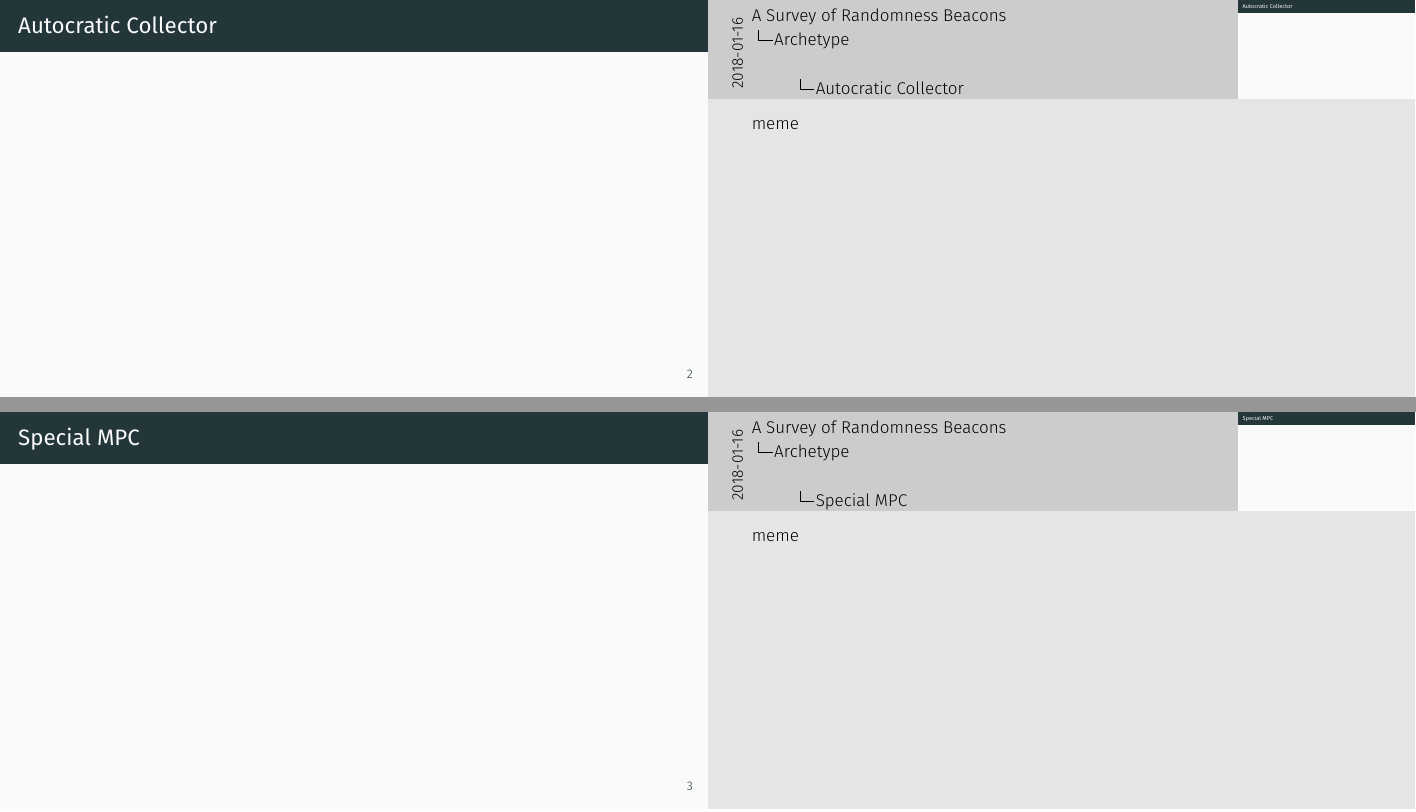
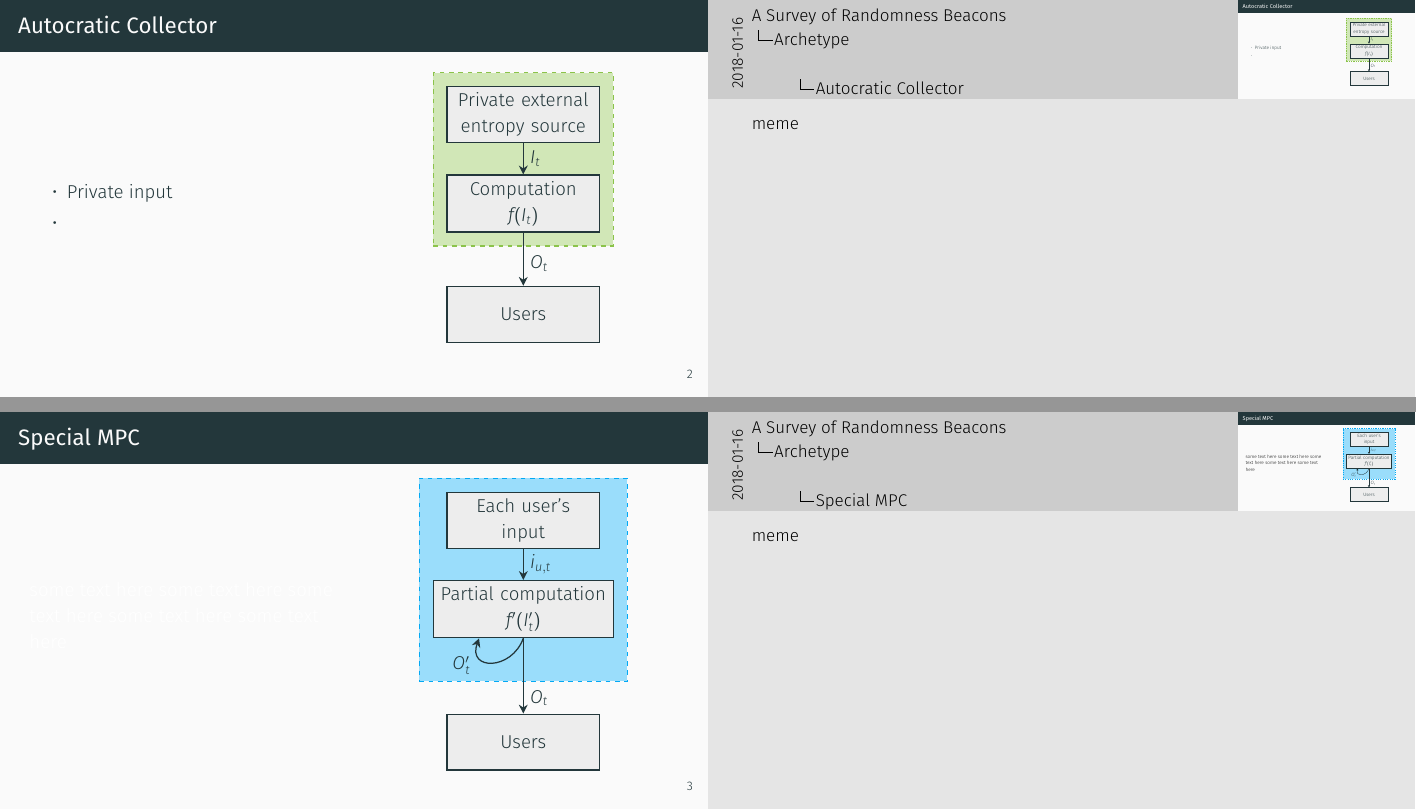
Before and after one commit to randomchain/beacon-taxonomy-presentation, LaTeX slides (main.tex, which reads content/archetypes/meta.tex): pages 4 and 5 of 14, joined at a grey line. Compiled offline with XeLaTeX.

Commit message:
minor changes

```diff
--- a/content/archetypes/meta.tex
+++ b/content/archetypes/meta.tex
@@ -73,6 +73,30 @@ meme
 }
 
 \begin{frame}{Autocratic Collector}
+    \begin{columns}
+        \begin{column}{0.5\textwidth}
+            \begin{itemize}
+                \item Private input
+                \item
+            \end{itemize}
+        \end{column}
+        \begin{column}{0.5\textwidth}
+            \begin{center}
+                \begin{tikzpicture}[auto]
+                    \pgfdeclarelayer{background}
+                    \pgfsetlayers{background,main}
+                    \node[block] (input) {Private external\\entropy source};
+                    \node[block, below=.7cm of input] (computation) {Computation\\$f(I_t)$};
+                    \node[block, below=1.2cm of computation] (users) {Users};
+                    \draw[arrow] (input) -- node (inp) {$I_t$} (computation);
+                    \draw[arrow] (computation) -- node[yshift=-1mm] {$O_t$} (users);
+                    \begin{pgfonlayer}{background}
+                        \node[block] (beacon) [container, fit={(input) (computation)}] {};
+                    \end{pgfonlayer}
+                \end{tikzpicture}
+             \end{center}
+        \end{column}
+        \end{columns}
 
 \end{frame}
 \note{
@@ -80,7 +104,28 @@ meme
 }
 
 \begin{frame}{Special MPC}
-
+    \begin{columns}
+        \begin{column}{0.5\textwidth}
+           some text here some text here some text here some text here some text here
+        \end{column}
+        \begin{column}{0.5\textwidth}
+            \begin{center}
+                \begin{tikzpicture}[auto]
+                    \pgfdeclarelayer{background}
+                    \pgfsetlayers{background,main}
+                    \node[block] (input) {Each user's input};
+                    \node[block, text width=9em, below=.7cm of input] (computation) {Partial computation\\$f'(I'_t)$};
+                    \node[block, below=1.7cm of computation] (users) {Users};
+                    \draw[arrow] (input) -- node (inp) {$i_{u,t}$} (computation);
+                    \draw[arrow] (computation) -- node[yshift=-5mm] {$O_t$} (users);
+                    \draw[arrow] (computation.south) to [out=250, in=250, looseness=2] node[shift={(-7mm,3mm)}] (rprime) {$O'_t$} ([shift={(-10mm,0mm)}]computation.south);
+                    \begin{pgfonlayer}{background}
+                        \node[block] (beacon) [container, fill=GoogleLightBlue!40, draw=GoogleLightBlue, fit={(input) (computation) ([shift={(0mm,3mm)}]rprime.south west)}] {};
+                    \end{pgfonlayer}
+                \end{tikzpicture}
+             \end{center}
+        \end{column}
+        \end{columns}
 \end{frame}
 \note{
 meme
```
Also changed, not shown: content/archetypes/meta.tex (4 more changed lines).
